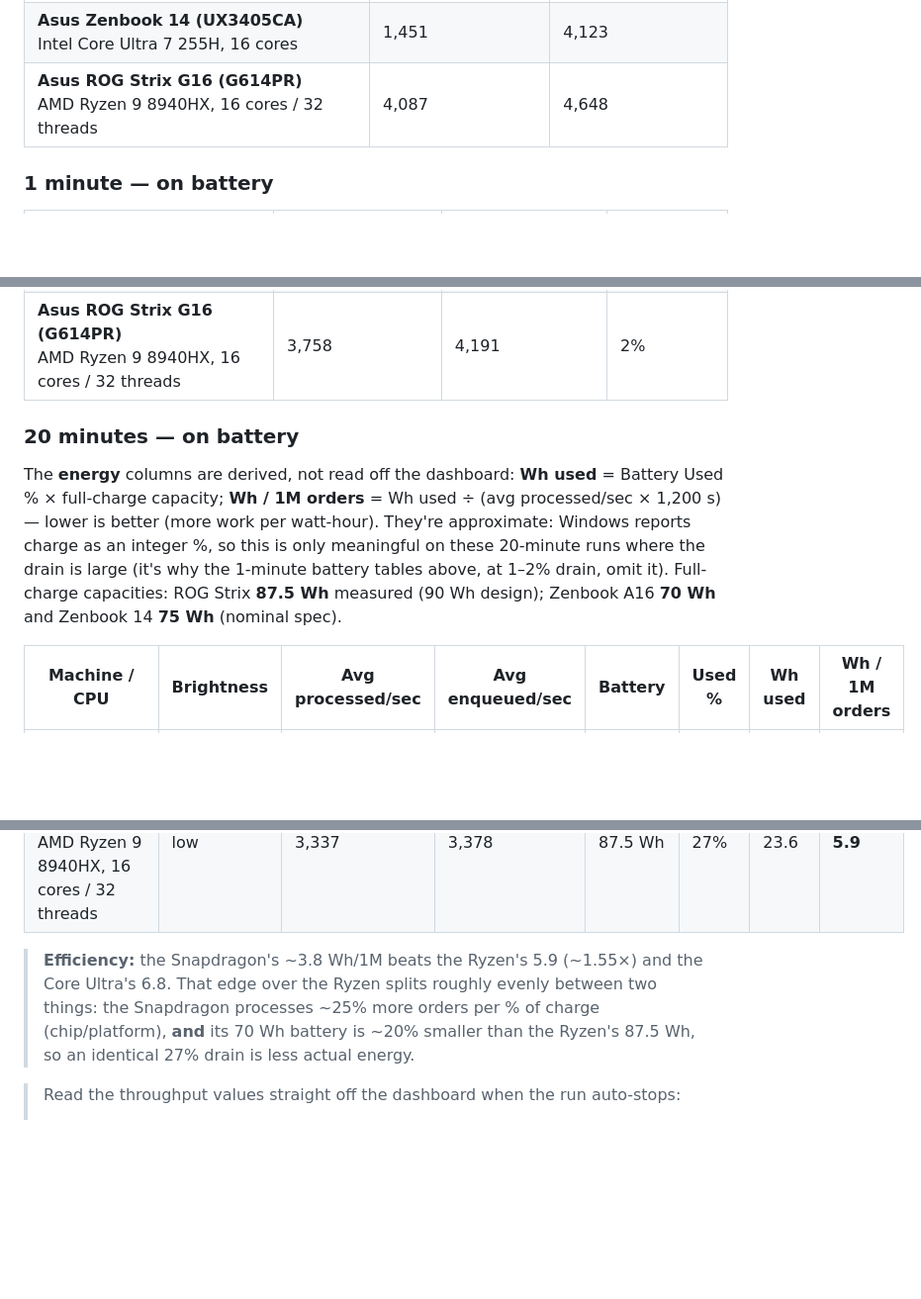
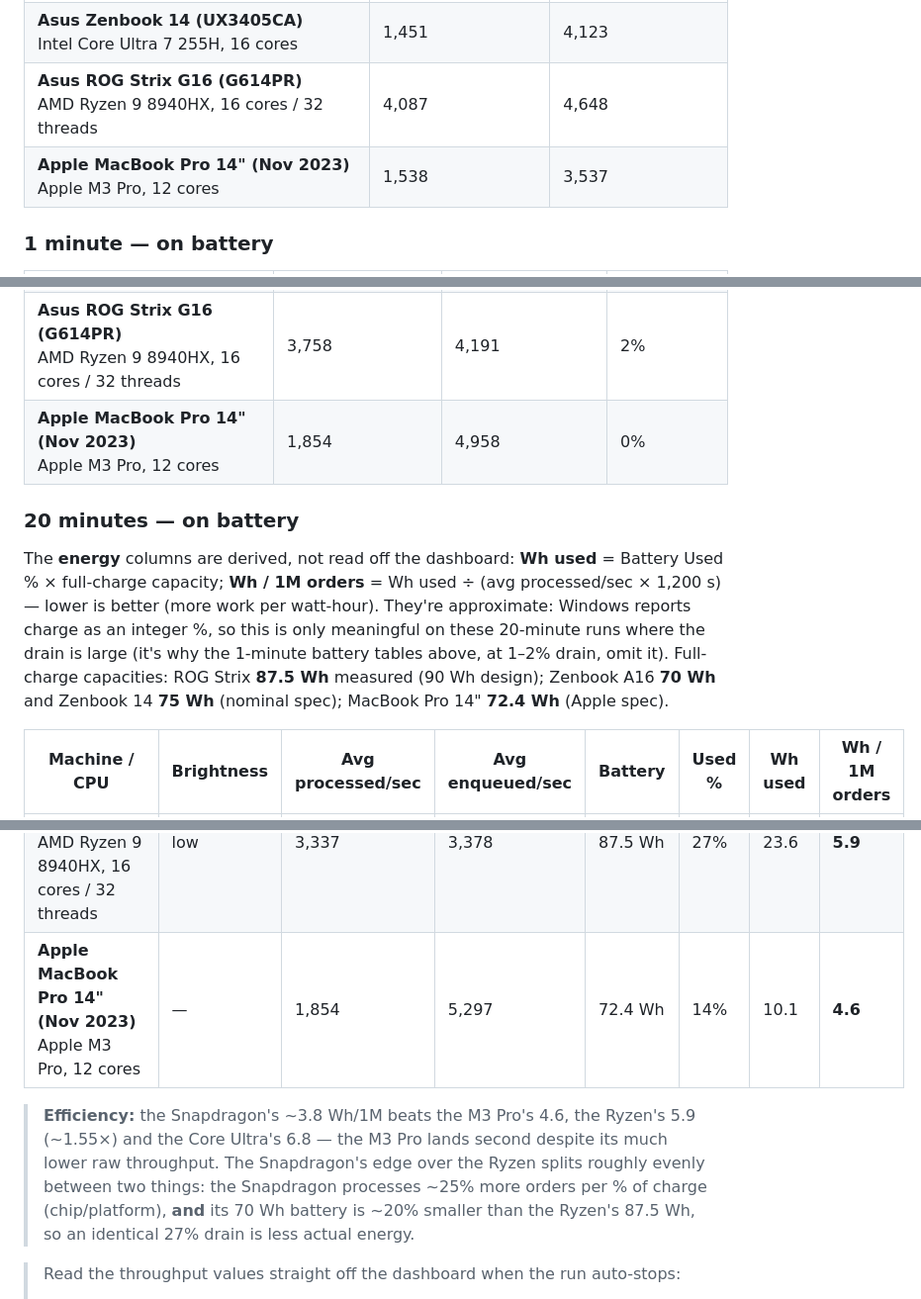
Before and after one commit to KaliCZ/throughput-benchmark, a Markdown page: README.md, 3 parts joined by grey strips. Shown at 99% size. GitHub-like rendering; blank space fills up the shorter version.

Commit message:
Merge pull request #1 from VaclavKucera/add-macbook-pro-m3-results
Add Apple MacBook Pro 14" (M3 Pro) benchmark results

```diff
--- a/README.md
+++ b/README.md
@@ -40,6 +40,7 @@ is double what the core figure suggests. Numbers are the run's averages: **proce
 | **Asus A16 ARM**<br>Snapdragon X2 Elite Extreme (X2E94100), 18 cores | 4,751 | 7,591 |
 | **Asus Zenbook 14 (UX3405CA)**<br>Intel Core Ultra 7 255H, 16 cores | 1,451 | 4,123 |
 | **Asus ROG Strix G16 (G614PR)**<br>AMD Ryzen 9 8940HX, 16 cores / 32 threads | 4,087 | 4,648 |
+| **Apple MacBook Pro 14" (Nov 2023)**<br>Apple M3 Pro, 12 cores | 1,538 | 3,537 |
 
 ### 1 minute — on battery
 
@@ -48,6 +49,7 @@ is double what the core figure suggests. Numbers are the run's averages: **proce
 | **Asus A16 ARM**<br>Snapdragon X2 Elite Extreme (X2E94100), 18 cores | 4,366 | 7,812 | 1% |
 | **Asus Zenbook 14 (UX3405CA)**<br>Intel Core Ultra 7 255H, 16 cores | 1,619 | 4,152 | 1% |
 | **Asus ROG Strix G16 (G614PR)**<br>AMD Ryzen 9 8940HX, 16 cores / 32 threads | 3,758 | 4,191 | 2% |
+| **Apple MacBook Pro 14" (Nov 2023)**<br>Apple M3 Pro, 12 cores | 1,854 | 4,958 | 0% |
 
 ### 20 minutes — on battery
 
@@ -56,7 +58,8 @@ full-charge capacity; **Wh / 1M orders** = Wh used ÷ (avg processed/sec × 1,20
 better (more work per watt-hour). They're approximate: Windows reports charge as an integer %,
 so this is only meaningful on these 20-minute runs where the drain is large (it's why the
 1-minute battery tables above, at 1–2% drain, omit it). Full-charge capacities: ROG Strix
-**87.5 Wh** measured (90 Wh design); Zenbook A16 **70 Wh** and Zenbook 14 **75 Wh** (nominal spec).
+**87.5 Wh** measured (90 Wh design); Zenbook A16 **70 Wh** and Zenbook 14 **75 Wh** (nominal spec);
+MacBook Pro 14" **72.4 Wh** (Apple spec).
 
 | Machine / CPU | Brightness | Avg processed/sec | Avg enqueued/sec | Battery | Used % | Wh used | Wh / 1M orders |
 |---|---|---|---|---|---|---|---|
@@ -64,9 +67,11 @@ so this is only meaningful on these 20-minute runs where the drain is large (it'
 | **Asus A16 ARM**<br>Snapdragon X2 Elite Extreme (X2E94100), 18 cores | high | 4,306 | 6,977 | 70 Wh | 28% | 19.6 | **3.8** |
 | **Asus Zenbook 14 (UX3405CA)**<br>Intel Core Ultra 7 255H, 16 cores | low | 1,100 | 2,856 | 75 Wh | 12% | 9.0 | **6.8** |
 | **Asus ROG Strix G16 (G614PR)**<br>AMD Ryzen 9 8940HX, 16 cores / 32 threads | low | 3,337 | 3,378 | 87.5 Wh | 27% | 23.6 | **5.9** |
+| **Apple MacBook Pro 14" (Nov 2023)**<br>Apple M3 Pro, 12 cores | — | 1,854 | 5,297 | 72.4 Wh | 14% | 10.1 | **4.6** |
 
-> **Efficiency:** the Snapdragon's ~3.8 Wh/1M beats the Ryzen's 5.9 (~1.55×) and the Core
-> Ultra's 6.8. That edge over the Ryzen splits roughly evenly between two things: the Snapdragon
+> **Efficiency:** the Snapdragon's ~3.8 Wh/1M beats the M3 Pro's 4.6, the Ryzen's 5.9 (~1.55×)
+> and the Core Ultra's 6.8 — the M3 Pro lands second despite its much lower raw throughput.
+> The Snapdragon's edge over the Ryzen splits roughly evenly between two things: the Snapdragon
 > processes ~25% more orders per % of charge (chip/platform), **and** its 70 Wh battery is ~20%
 > smaller than the Ryzen's 87.5 Wh, so an identical 27% drain is less actual energy.
 
```
